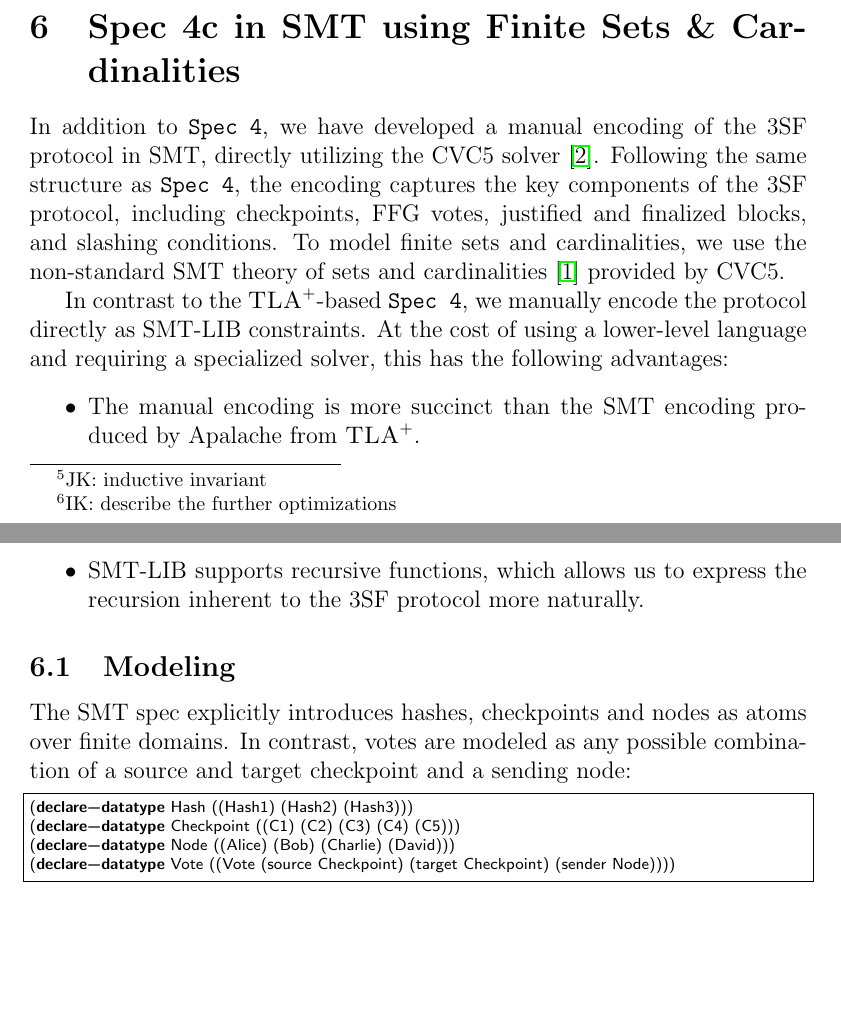
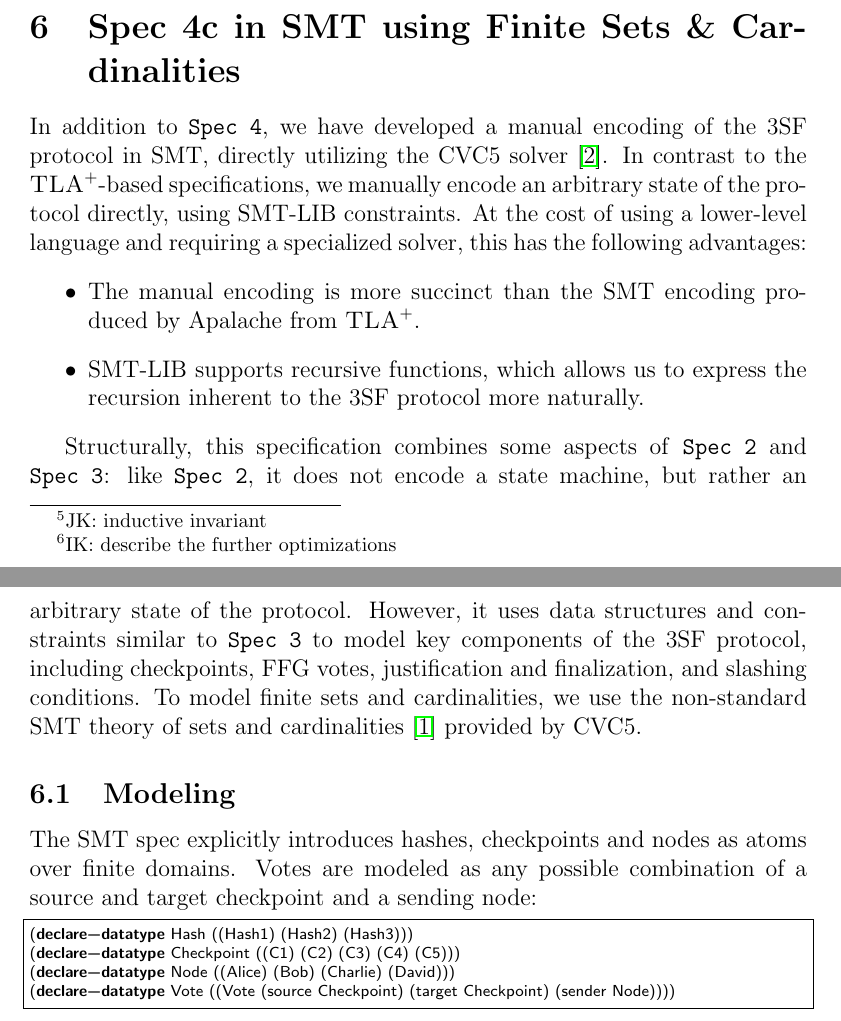
Before and after one commit to freespek/ssf-mc, a LaTeX paper (reports/report.tex, which reads reports/spec4-smt.tex): two parts of pages 7 and 8 of 29, joined at a grey line, cut so that both start at the same text, the shorter picture padded with empty space. Compiled offline with pdfLaTeX.

Commit message:
Update the intro to the SMT spec

```diff
--- a/reports/spec4-smt.tex
+++ b/reports/spec4-smt.tex
@@ -3,16 +3,10 @@
 \section{Spec 4c in SMT using Finite Sets \& Cardinalities}
 
 In addition to \SpecFour{}, we have developed a manual encoding of the 3SF
-protocol in SMT, directly utilizing the CVC5
-solver~\cite{DBLP:conf/tacas/BarbosaBBKLMMMN22}. Following the same
-structure as \SpecFour{}, the encoding captures the key components of the 3SF
-protocol, including checkpoints, FFG votes, justified and finalized blocks,
-and slashing conditions.
-To model finite sets and cardinalities, we use the non-standard SMT theory of
-sets and cardinalities~\cite{DBLP:journals/lmcs/BansalBRT18} provided by CVC5.
-
-In contrast to the \tlap{}-based \SpecFour{}, we manually encode the protocol
-directly as SMT-LIB constraints. At the cost of using a lower-level language and
+protocol in SMT, directly utilizing the CVC5 solver~\cite{DBLP:conf/tacas/BarbosaBBKLMMMN22}.
+In contrast to the \tlap{}-based specifications, we manually encode an
+arbitrary state of the protocol
+directly, using SMT-LIB constraints. At the cost of using a lower-level language and
 requiring a specialized solver, this has the following advantages:
 \begin{itemize}
   \item The manual encoding is more succinct than the SMT encoding produced by
@@ -21,9 +15,18 @@ requiring a specialized solver, this has the following advantages:
     recursion inherent to the 3SF protocol more naturally.
 \end{itemize}
 
+Structurally, this specification combines some aspects of \SpecTwo{} and
+\SpecThree{}: like \SpecTwo{}, it does not encode a state machine, but rather
+an arbitrary state of the protocol. However, it uses data structures and
+constraints similar to \SpecThree{} to model key components of the 3SF
+protocol, including checkpoints, FFG votes, justification and finalization,
+and slashing conditions.
+To model finite sets and cardinalities, we use the non-standard SMT theory of
+sets and cardinalities~\cite{DBLP:journals/lmcs/BansalBRT18} provided by CVC5.
+
 \subsection{Modeling}
 The SMT spec explicitly introduces hashes, checkpoints and nodes as atoms over
-finite domains. In contrast, votes are modeled as any possible combination
+finite domains. Votes are modeled as any possible combination
 of a source and target checkpoint and a sending node:
 
 \begin{lstlisting}[language=smt]
```
